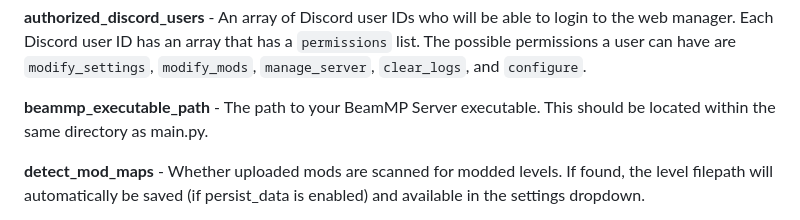
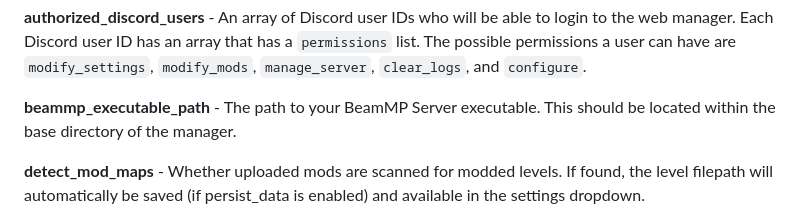
Before and after one commit to peterservices/BeamMP-Manager, a Markdown page: README.md, the part around the change. Rendered like a GitHub page.

````diff
--- a/README.md
+++ b/README.md
@@ -103,7 +103,7 @@ A configurable web-based manager for your BeamMP server using Discord as authent
 ```
 **authorized_discord_users** - An array of Discord user IDs who will be able to login to the web manager. Each Discord user ID has an array that has a `permissions` list. The possible permissions a user can have are `modify_settings`, `modify_mods`, `manage_server`, `clear_logs`, and `configure`.
 
-**beammp_executable_path** - The path to your BeamMP Server executable. This should be located within the same directory as main.py.
+**beammp_executable_path** - The path to your BeamMP Server executable. This should be located within the base directory of the manager.
 
 **detect_mod_maps** - Whether uploaded mods are scanned for modded levels. If found, the level filepath will automatically be saved (if persist_data is enabled) and available in the settings dropdown.
 
````
